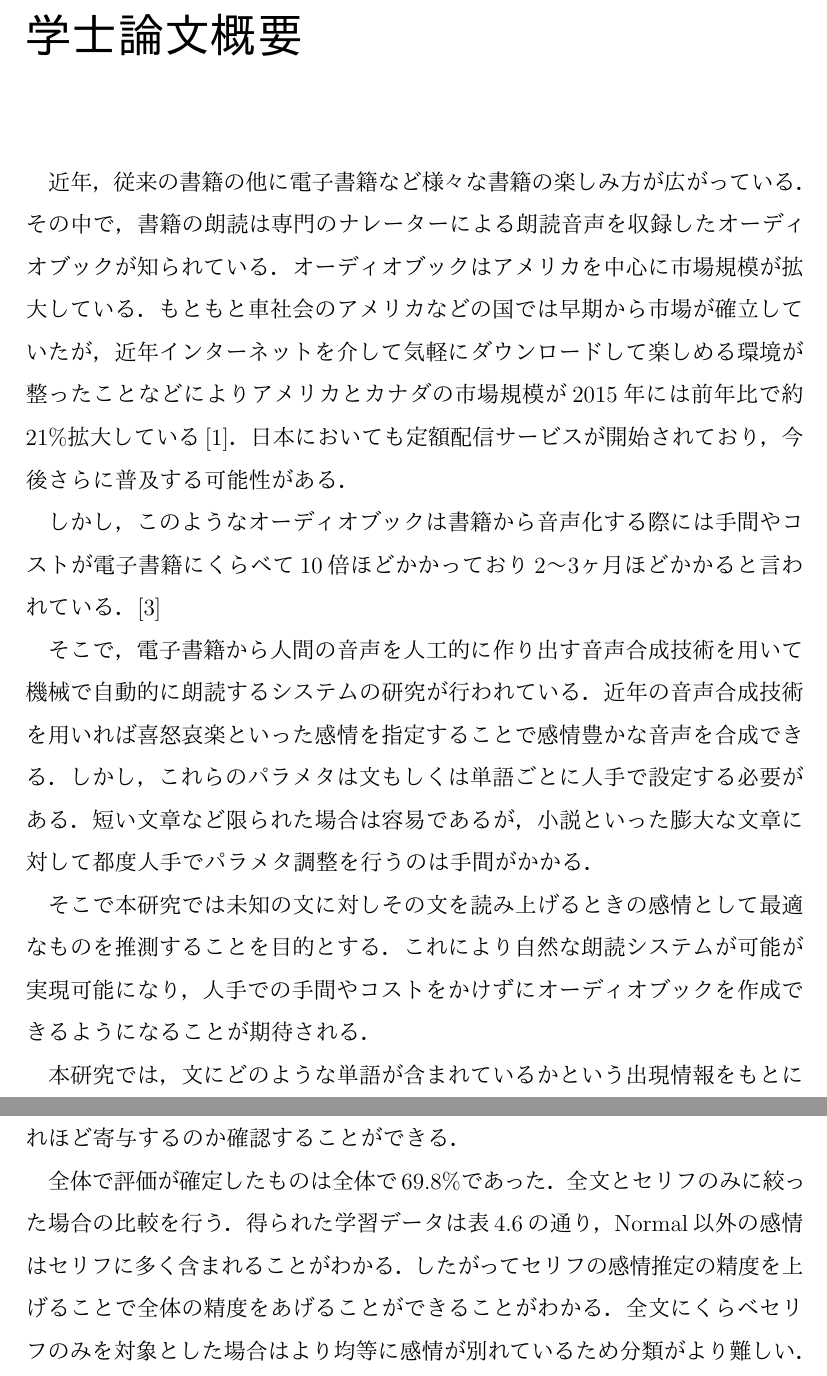
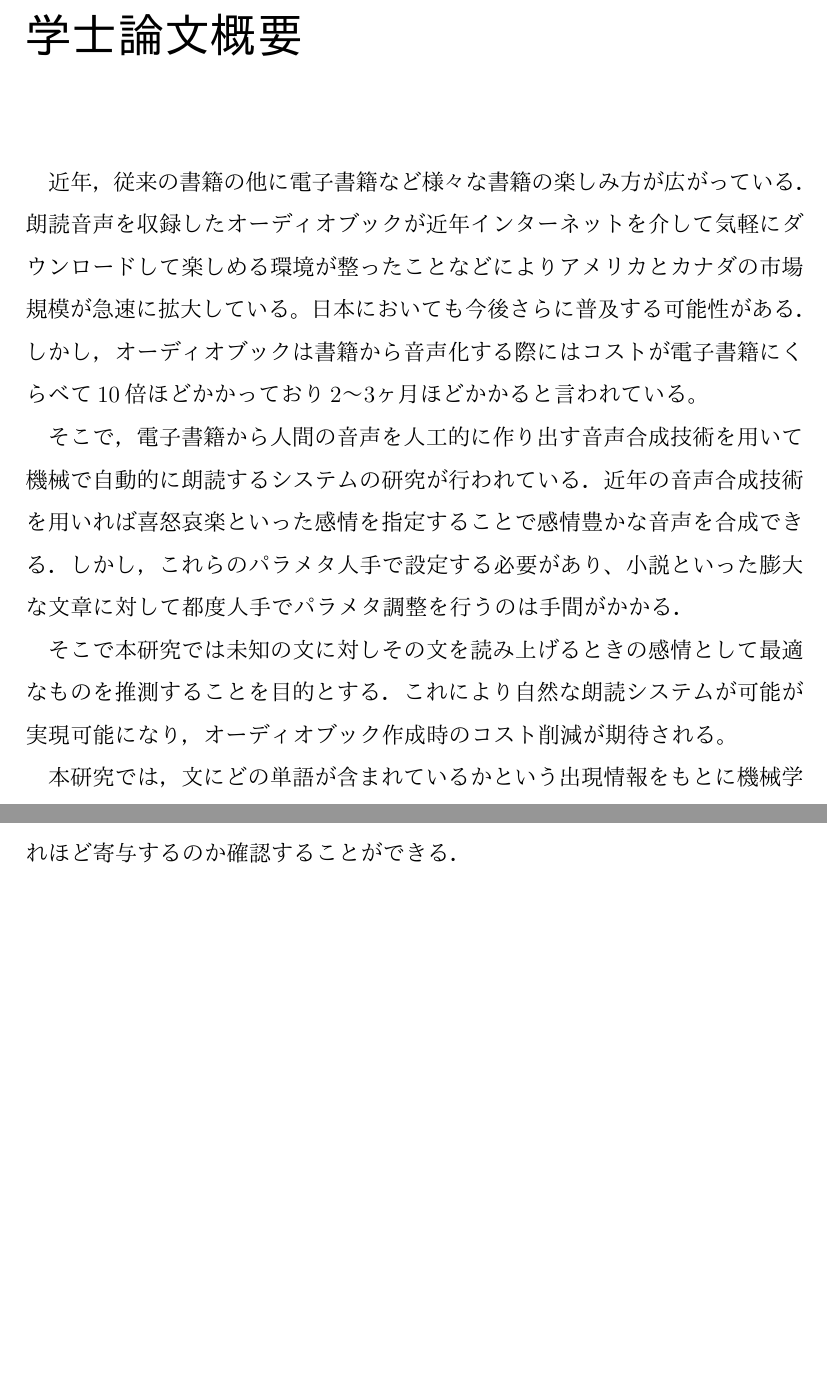
Before and after one commit to taikit/report, a LaTeX thesis (main.tex, which reads abstract.tex, chapter6.tex): two parts of pages 2 and 40 of 45 before the commit and two parts of pages 2 and 39 of 44 after it, joined at a grey line, cut so that both start at the same text, the shorter picture padded with empty space. The pictures show the PDF file main.pdf that the author committed with the source.

Commit message:
fix abst

```diff
--- a/abstract.tex
+++ b/abstract.tex
@@ -1,28 +1,22 @@
 \chapter*{学士論文概要}
 \addcontentsline{toc}{chapter}{学士論文概要}
 
-%TODO 削減
-
 %社会的背景
 近年，従来の書籍の他に電子書籍など様々な書籍の楽しみ方が広がっている．
-その中で，書籍の朗読は専門のナレーターによる朗読音声を収録したオーディオブックが知られている．
-オーディオブックはアメリカを中心に市場規模が拡大している．
-もともと車社会のアメリカなどの国では早期から市場が確立していたが，近年インターネットを介して気軽にダウンロードして楽しめる環境が整ったことなどによりアメリカとカナダの市場規模が2015年には前年比で約21\%拡大している\cite{wsj}．
-日本においても定額配信サービスが開始されており，今後さらに普及する可能性がある．
-
-しかし，このようなオーディオブックは書籍から音声化する際には手間やコストが電子書籍にくらべて10倍ほどかかっており2〜3ヶ月ほどかかると言われている．\cite{ueda}
+朗読音声を収録したオーディオブックが近年インターネットを介して気軽にダウンロードして楽しめる環境が整ったことなどによりアメリカとカナダの市場規模が急速に拡大している。
+日本においても今後さらに普及する可能性がある．
+しかし，オーディオブックは書籍から音声化する際にはコストが電子書籍にくらべて10倍ほどかかっており2〜3ヶ月ほどかかると言われている。
 
 %技術的・研究的背景・問題
 そこで，電子書籍から人間の音声を人工的に作り出す音声合成技術を用いて機械で自動的に朗読するシステムの研究が行われている．
 近年の音声合成技術を用いれば喜怒哀楽といった感情を指定することで感情豊かな音声を合成できる．
-しかし，これらのパラメタは文もしくは単語ごとに人手で設定する必要がある．
-短い文章など限られた場合は容易であるが，小説といった膨大な文章に対して都度人手でパラメタ調整を行うのは手間がかかる．
+しかし，これらのパラメタ人手で設定する必要があり、小説といった膨大な文章に対して都度人手でパラメタ調整を行うのは手間がかかる．
 
 %目的
 そこで本研究では未知の文に対しその文を読み上げるときの感情として最適なものを推測することを目的とする．
-これにより自然な朗読システムが可能が実現可能になり，人手での手間やコストをかけずにオーディオブックを作成できるようになることが期待される．
+これにより自然な朗読システムが可能が実現可能になり，オーディオブック作成時のコスト削減が期待される。
 
 %目的を達成するための手法
-本研究では，文にどのような単語が含まれているかという出現情報をもとに機械学習技術を用いて感情を推定する．
+本研究では，文にどの単語が含まれているかという出現情報をもとに機械学習技術を用いて感情を推定する．
 名詞，動詞，形容，形容動詞は内容語とよばれるが物語に依存する可能性が高いため，内容を除いた機能語を用いることで内容に依存しない分類器を生成できる．
 このため内容語を無視して機能語のみを用いて学習し感情の推定を行う．
@@ -31 +23,3 @@
 %実験手法の正しさの確認
+本研究では，4つに感情をクラス分けをする.
+本手法の正しさを確認するために，まず一つの文にそれぞれ4つの感情で音声を合成し、Webアンケートシステムを用いて被験者にこれらの音声を聞いてもらい，どの感情が最も適しているか判定してもらう．
--- a/chapter6.tex
+++ b/chapter6.tex
@@ -95,8 +95,8 @@ SVMでは，全文に機能語を絞らずに分類を行った場合を除く
 また，決定木を用いて各単語の重要度を算出することで，機能語が感情推定にどれほど寄与するのか確認することができる．
 
 
-全体で評価が確定したものは全体で69.8\%であった．
-全文とセリフのみに絞った場合の比較を行う．
-得られた学習データは表\ref{emotion-count}の通り，Normal以外の感情はセリフに多く含まれることがわかる．
-したがってセリフの感情推定の精度を上げることで全体の精度をあげることができることがわかる．
-全文にくらべセリフのみを対象とした場合はより均等に感情が別れているため分類がより難しい．
+%全体で評価が確定したものは全体で69.8\%であった．
+%全文とセリフのみに絞った場合の比較を行う．
+%得られた学習データは表\ref{emotion-count}の通り，Normal以外の感情はセリフに多く含まれることがわかる．
+%したがってセリフの感情推定の精度を上げることで全体の精度をあげることができることがわかる．
+%全文にくらべセリフのみを対象とした場合はより均等に感情が別れているため分類がより難しい．
```
Also changed, not shown: main.pdf, abstract.tex (5 more changed lines), chapter6.tex (4 more changed lines).
